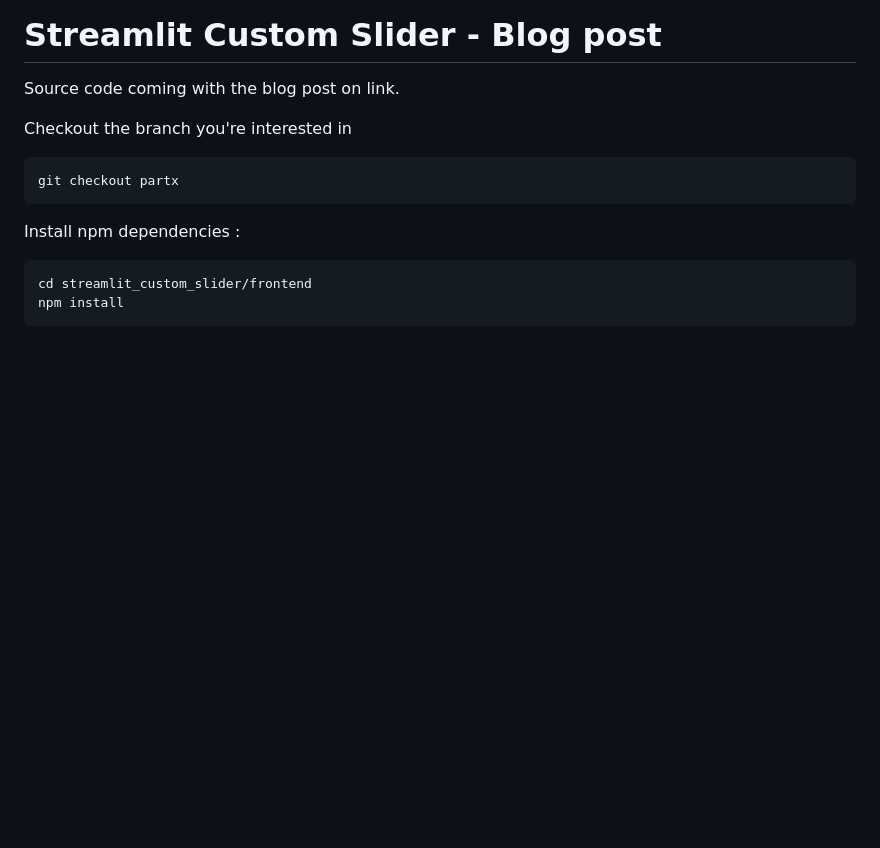
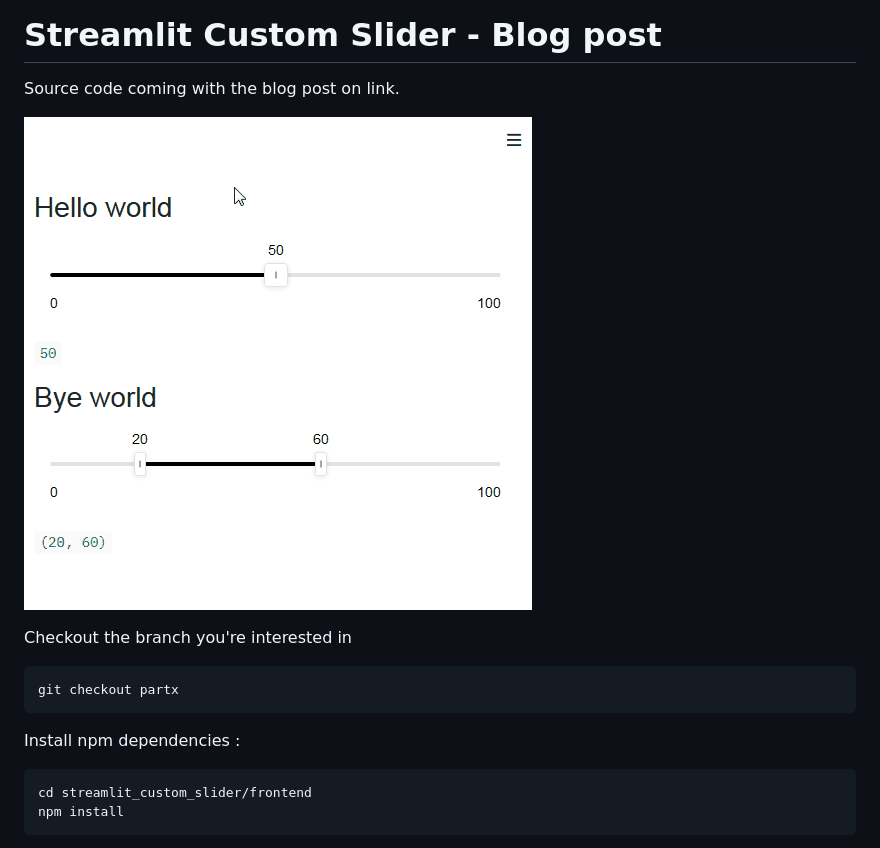
Before and after one commit to andfanilo/streamlit-custom-slider, a Markdown page: README.md, the part around the change. GitHub-like rendering; pictures changed too: demo.gif (added); blank space fills up the shorter version.

Commit message:
Add gif

```diff
--- a/README.md
+++ b/README.md
@@ -1,6 +1,8 @@
 # Streamlit Custom Slider - Blog post
 
 Source code coming with the blog post on link.
+
+![](./demo.gif)
 
 Checkout the branch you're interested in
 
```
